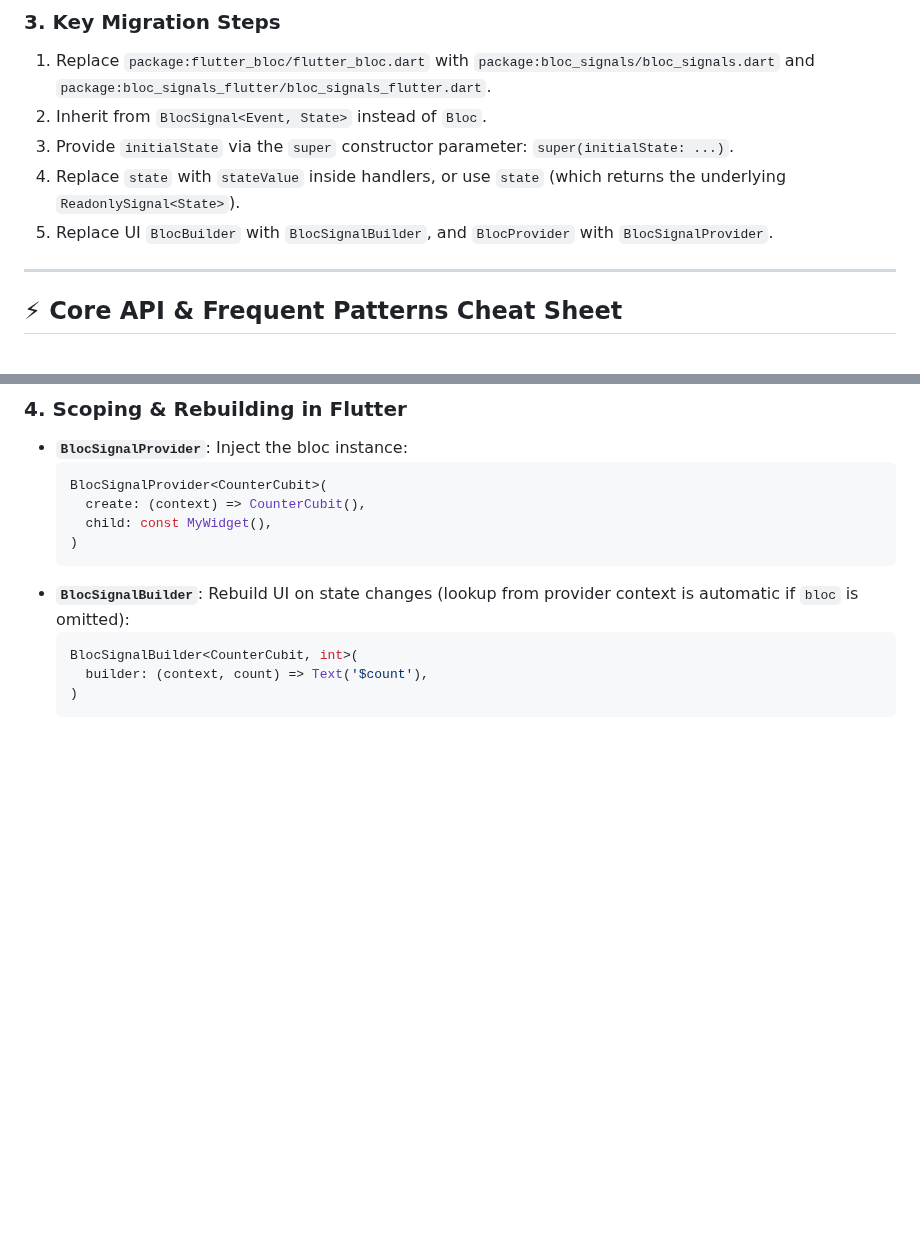
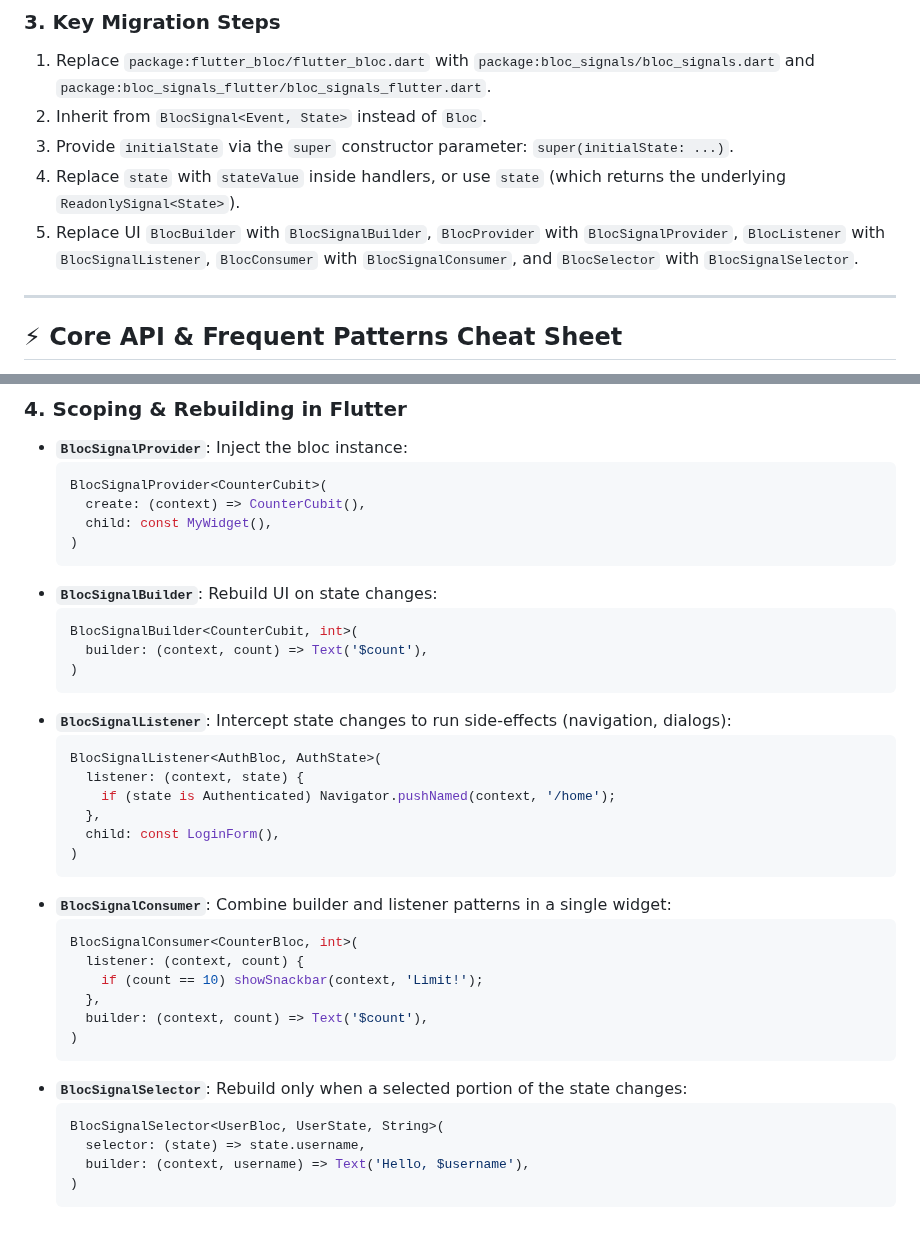
Before and after one commit to RandalSchwartz/BlocSignal, a Markdown page: skills/bloc-signals/SKILL.md, 2 parts joined by grey strips. GitHub-like rendering; blank space fills up the shorter version.

Commit message:
docs: update bloc-signals skill file with new widget mappings

````diff
--- a/skills/bloc-signals/SKILL.md
+++ b/skills/bloc-signals/SKILL.md
@@ -81,7 +81,7 @@ class CounterBloc extends BlocSignal<CounterEvent, int> {
 2. Inherit from `BlocSignal<Event, State>` instead of `Bloc`.
 3. Provide `initialState` via the `super` constructor parameter: `super(initialState: ...)`.
 4. Replace `state` with `stateValue` inside handlers, or use `state` (which returns the underlying `ReadonlySignal<State>`).
-5. Replace UI `BlocBuilder` with `BlocSignalBuilder`, and `BlocProvider` with `BlocSignalProvider`.
+5. Replace UI `BlocBuilder` with `BlocSignalBuilder`, `BlocProvider` with `BlocSignalProvider`, `BlocListener` with `BlocSignalListener`, `BlocConsumer` with `BlocSignalConsumer`, and `BlocSelector` with `BlocSignalSelector`.
 
 ---
 
@@ -140,9 +140,34 @@ myCubit.increment();
     child: const MyWidget(),
   )
   ```
-* **`BlocSignalBuilder`**: Rebuild UI on state changes (lookup from provider context is automatic if `bloc` is omitted):
+* **`BlocSignalBuilder`**: Rebuild UI on state changes:
   ```dart
   BlocSignalBuilder<CounterCubit, int>(
     builder: (context, count) => Text('$count'),
   )
   ```
+* **`BlocSignalListener`**: Intercept state changes to run side-effects (navigation, dialogs):
+  ```dart
+  BlocSignalListener<AuthBloc, AuthState>(
+    listener: (context, state) {
+      if (state is Authenticated) Navigator.pushNamed(context, '/home');
+    },
+    child: const LoginForm(),
+  )
+  ```
+* **`BlocSignalConsumer`**: Combine builder and listener patterns in a single widget:
+  ```dart
+  BlocSignalConsumer<CounterBloc, int>(
+    listener: (context, count) {
+      if (count == 10) showSnackbar(context, 'Limit!');
+    },
+    builder: (context, count) => Text('$count'),
+  )
+  ```
+* **`BlocSignalSelector`**: Rebuild only when a selected portion of the state changes:
+  ```dart
+  BlocSignalSelector<UserBloc, UserState, String>(
+    selector: (state) => state.username,
+    builder: (context, username) => Text('Hello, $username'),
+  )
+  ```
````
